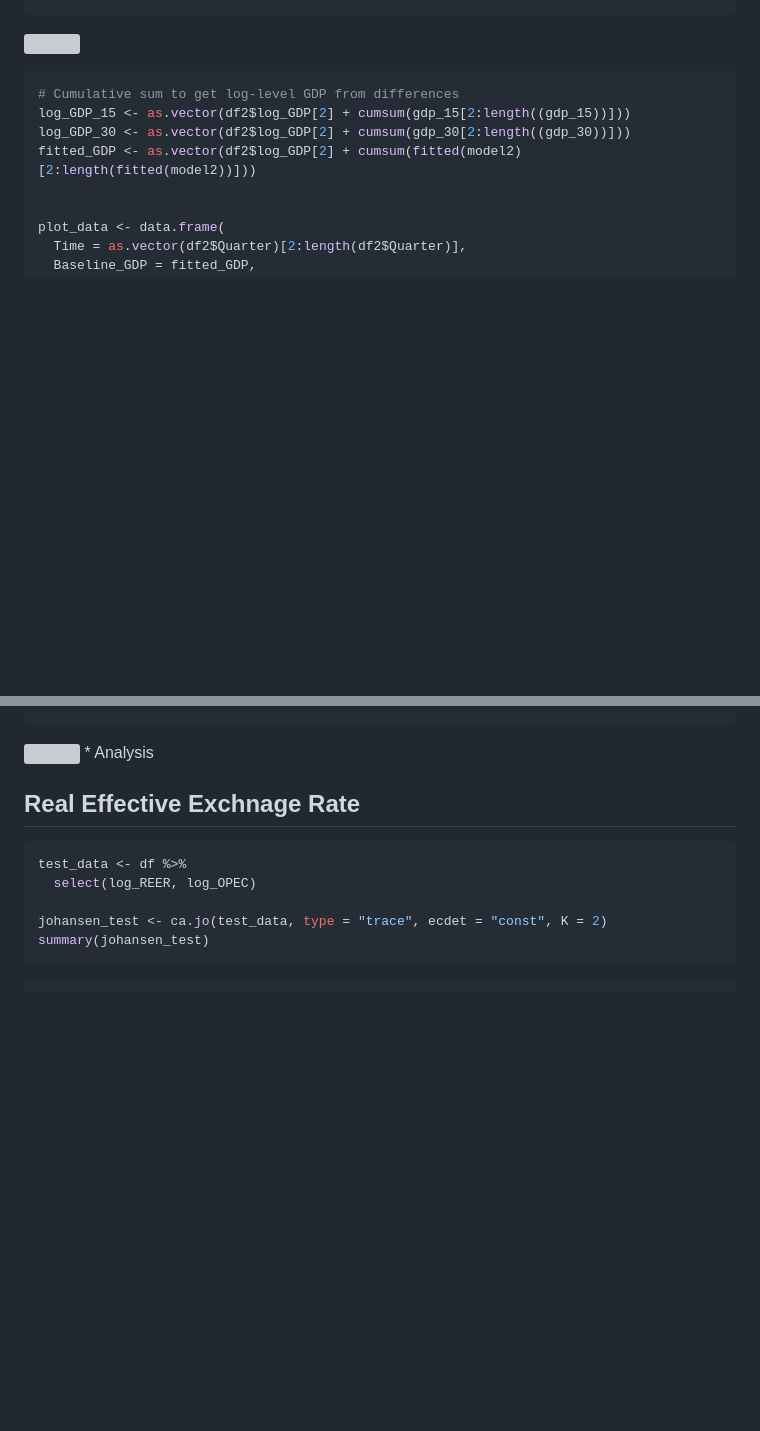
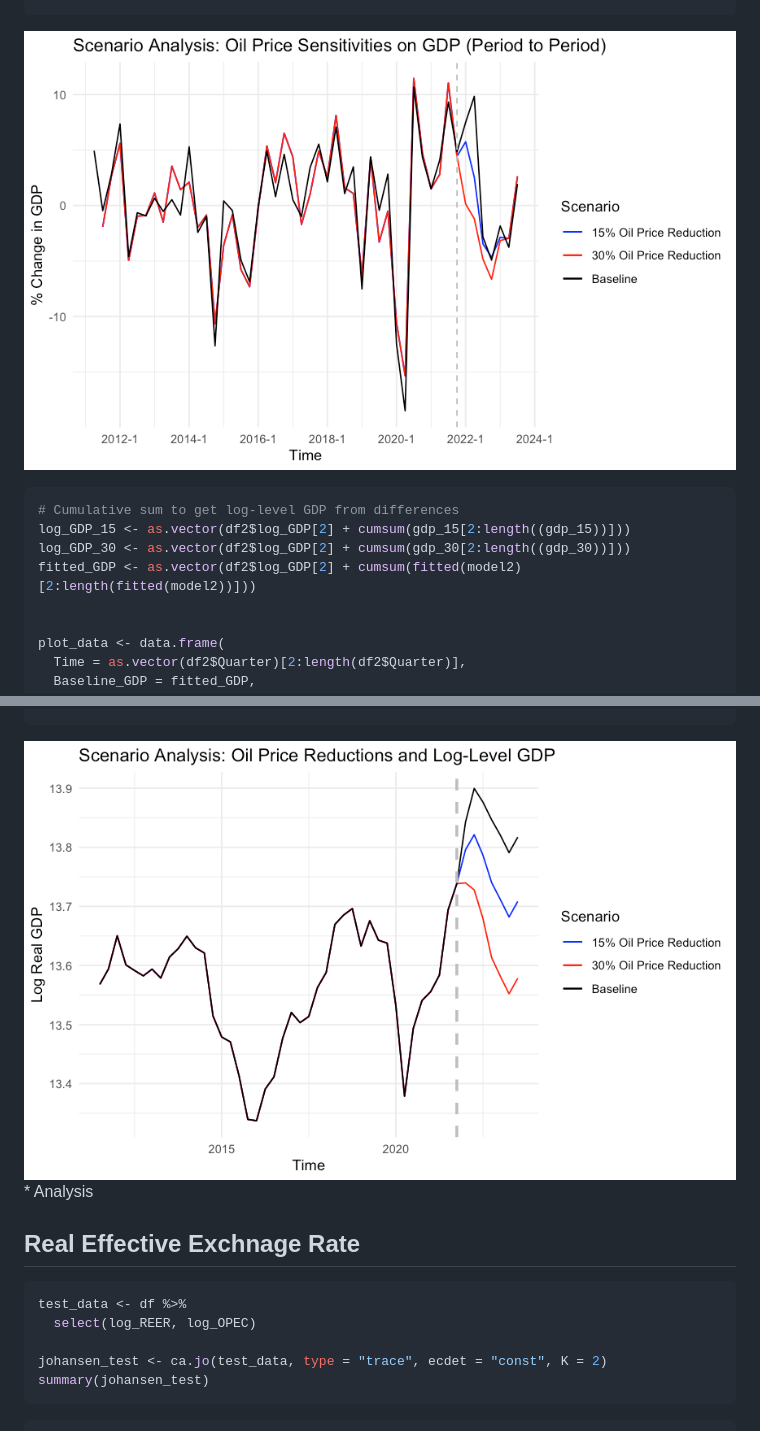
Before and after one commit to arashid9-1/Oil-Dependency-Saudi-Arabia-Economy, a Markdown page: readme.md, 2 parts joined by grey strips. Rendered like a GitHub page; blank space fills up the shorter version; grey boxes are pictures that could not be loaded.

````diff
--- a/readme.md
+++ b/readme.md
@@ -578,7 +578,7 @@ ggplot(plot_data, aes(x = Time)) +
   theme_minimal()
 ```
 
-![](README_files/figure-gfm/Scenario%20Analysis:%20Period%20to%20Period%20Percentage%20Change%20in%20GDP-1.png)<!-- -->
+![](sa1.png)<!-- -->
 
 ``` r
 # Cumulative sum to get log-level GDP from differences
@@ -608,7 +608,7 @@ ggplot(plot_data, aes(x = Time)) +
   theme_minimal()
 ```
 
-![](README_files/figure-gfm/Scenario%20Analysis:%20Impact%20on%20Real%20GDP-1.png)<!-- -->
+![](sa2.png)<!-- -->
 \* Analysis
 
 ## Real Effective Exchnage Rate
````
Also changed, not shown: other parts of readme.md (+8 -8 lines).
